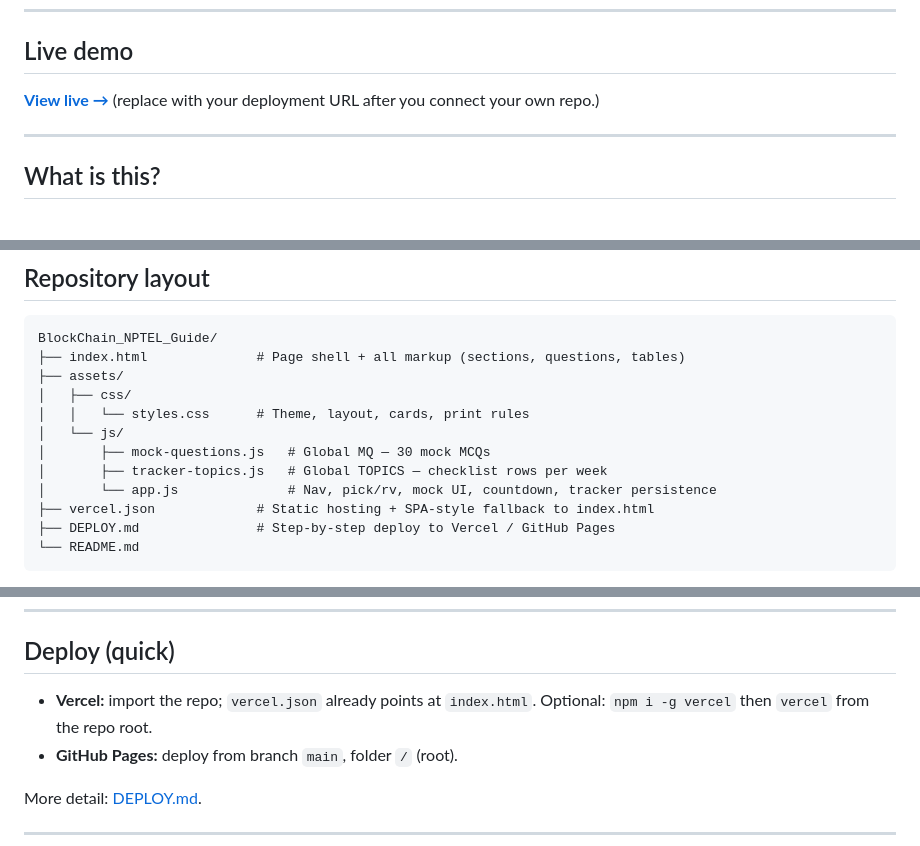
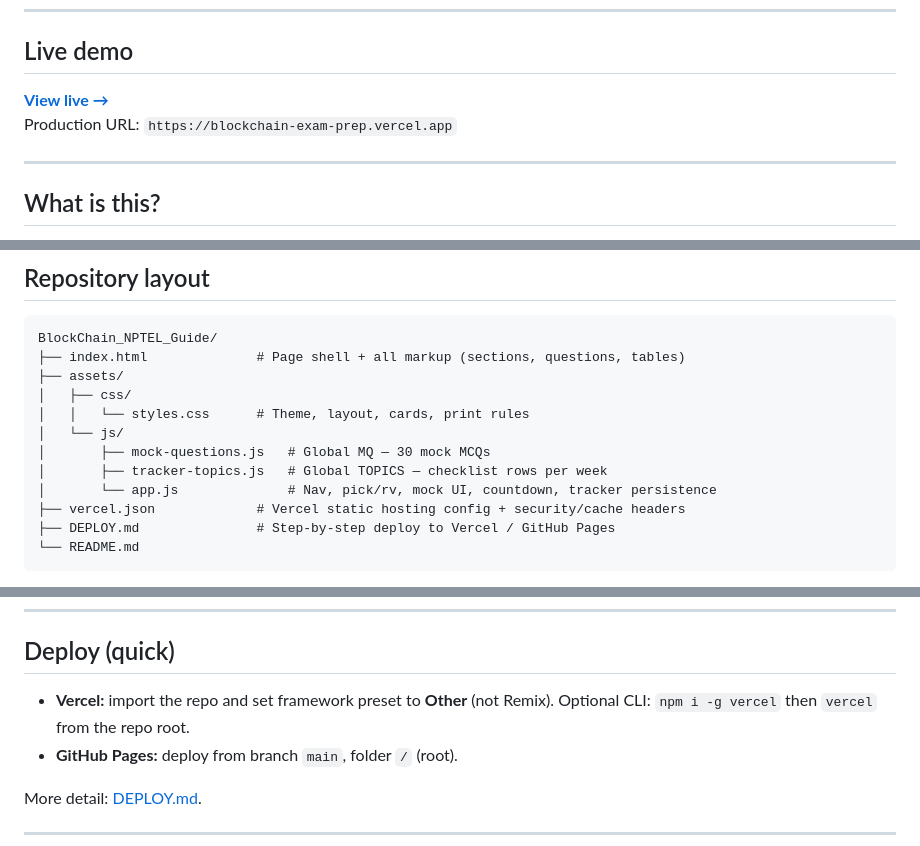
Before and after one commit to MohammadUsman00/blockchain-exam-prep, a Markdown page: README.md, 3 parts joined by grey strips. Rendered like a GitHub page.

````diff
--- a/README.md
+++ b/README.md
@@ -8,7 +8,8 @@
 
 ## Live demo
 
-**[View live →](https://blockchain-exam-prep.vercel.app)** (replace with your deployment URL after you connect your own repo.)
+**[View live →](https://blockchain-exam-prep.vercel.app)**
+Production URL: `https://blockchain-exam-prep.vercel.app`
 
 ---
 
@@ -30,7 +31,7 @@ BlockChain_NPTEL_Guide/
 │       ├── mock-questions.js   # Global MQ — 30 mock MCQs
 │       ├── tracker-topics.js   # Global TOPICS — checklist rows per week
 │       └── app.js              # Nav, pick/rv, mock UI, countdown, tracker persistence
-├── vercel.json             # Static hosting + SPA-style fallback to index.html
+├── vercel.json             # Vercel static hosting config + security/cache headers
 ├── DEPLOY.md               # Step-by-step deploy to Vercel / GitHub Pages
 └── README.md
 ```
@@ -90,7 +91,7 @@ Use the localhost URL printed in the terminal (usually `http://localhost:3000`).
 
 ## Deploy (quick)
 
-- **Vercel:** import the repo; `vercel.json` already points at `index.html`. Optional: `npm i -g vercel` then `vercel` from the repo root.
+- **Vercel:** import the repo and set framework preset to **Other** (not Remix). Optional CLI: `npm i -g vercel` then `vercel` from the repo root.
 - **GitHub Pages:** deploy from branch `main`, folder `/` (root).
 
 More detail: [DEPLOY.md](DEPLOY.md).
````
Also changed, not shown: DEPLOY.md (deleted, +0 -140 lines).
